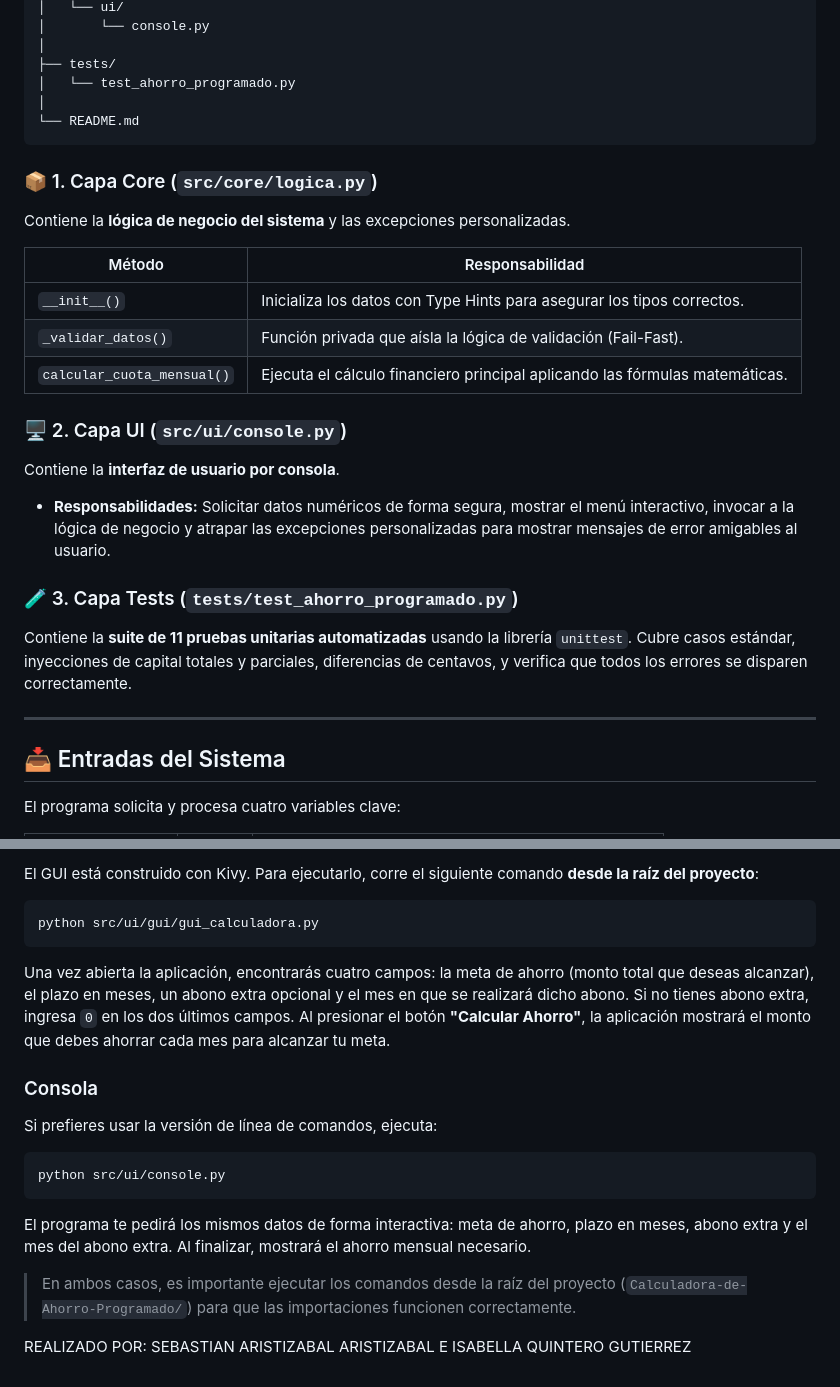
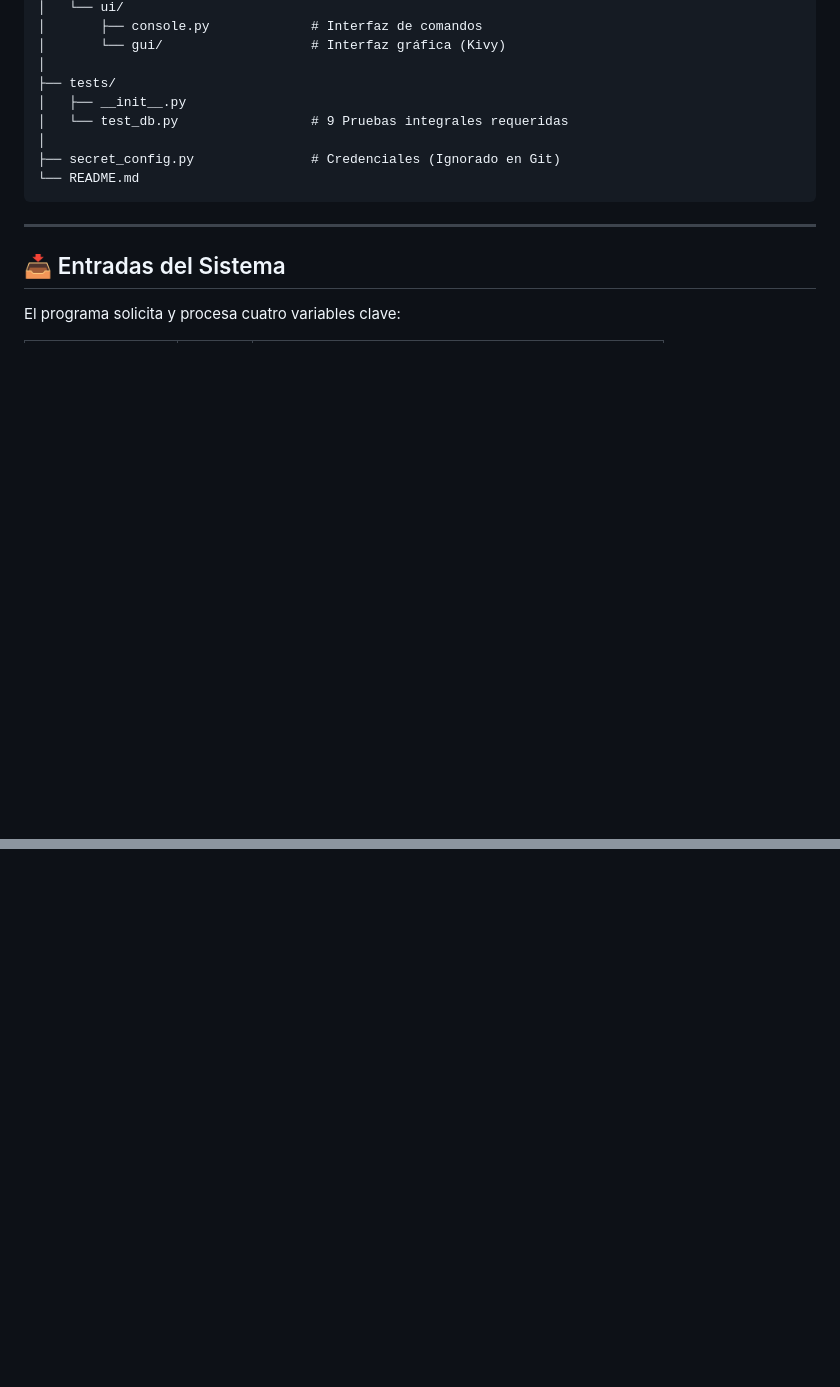
Before and after one commit to Salas18/Calculadora-de-Ahorro-Programado, a Markdown page: README.md, 2 parts joined by grey strips. GitHub-like rendering; blank space fills up the shorter version.

````diff
--- a/README.md
+++ b/README.md
@@ -56,27 +116,14 @@ CALCULADORA_AHORRO_PROGRAMADO/
 │   └── ui/
-│       └── console.py
+│       ├── console.py             # Interfaz de comandos
+│       └── gui/                   # Interfaz gráfica (Kivy)
 │
 ├── tests/
-│   └── test_ahorro_programado.py
+│   ├── __init__.py
+│   └── test_db.py                 # 9 Pruebas integrales requeridas
 │
+├── secret_config.py               # Credenciales (Ignorado en Git)
 └── README.md
 ```
-
-### 📦 1. Capa Core (`src/core/logica.py`)
-Contiene la **lógica de negocio del sistema** y las excepciones personalizadas.
-
-| Método | Responsabilidad |
-|------|------|
-| `__init__()` | Inicializa los datos con Type Hints para asegurar los tipos correctos. |
-| `_validar_datos()` | Función privada que aísla la lógica de validación (Fail-Fast). |
-| `calcular_cuota_mensual()` | Ejecuta el cálculo financiero principal aplicando las fórmulas matemáticas. |
-
-### 🖥️ 2. Capa UI (`src/ui/console.py`)
-Contiene la **interfaz de usuario por consola**.
-* **Responsabilidades:** Solicitar datos numéricos de forma segura, mostrar el menú interactivo, invocar a la lógica de negocio y atrapar las excepciones personalizadas para mostrar mensajes de error amigables al usuario.
-
-### 🧪 3. Capa Tests (`tests/test_ahorro_programado.py`)
-Contiene la **suite de 11 pruebas unitarias automatizadas** usando la librería `unittest`. Cubre casos estándar, inyecciones de capital totales y parciales, diferencias de centavos, y verifica que todos los errores se disparen correctamente.
 
 ---
 
@@ -187,21 +230,0 @@ pip install kivy
-El GUI está construido con Kivy. Para ejecutarlo, corre el siguiente comando **desde la raíz del proyecto**:
-
-```bash
-python src/ui/gui/gui_calculadora.py
-```
-
-Una vez abierta la aplicación, encontrarás cuatro campos: la meta de ahorro (monto total que deseas alcanzar), el plazo en meses, un abono extra opcional y el mes en que se realizará dicho abono. Si no tienes abono extra, ingresa `0` en los dos últimos campos. Al presionar el botón **"Calcular Ahorro"**, la aplicación mostrará el monto que debes ahorrar cada mes para alcanzar tu meta.
-
-### Consola
-
-Si prefieres usar la versión de línea de comandos, ejecuta:
-
-```bash
-python src/ui/console.py
-```
-
-El programa te pedirá los mismos datos de forma interactiva: meta de ahorro, plazo en meses, abono extra y el mes del abono extra. Al finalizar, mostrará el ahorro mensual necesario.
-
-> En ambos casos, es importante ejecutar los comandos desde la raíz del proyecto (`Calculadora-de-Ahorro-Programado/`) para que las importaciones funcionen correctamente.
-
-REALIZADO POR: SEBASTIAN ARISTIZABAL ARISTIZABAL E ISABELLA QUINTERO GUTIERREZ
````
Also changed, not shown: other parts of README.md (+104 -47 lines).
